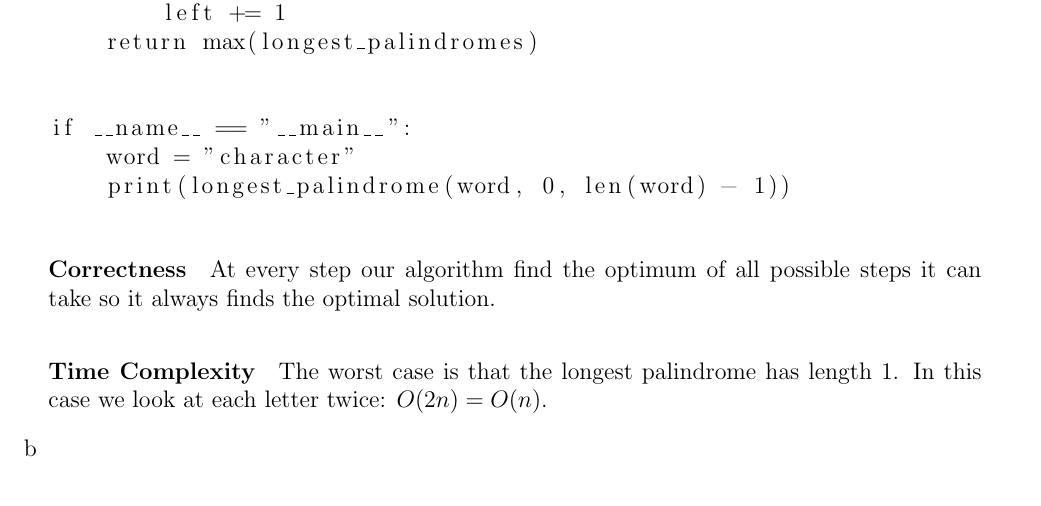
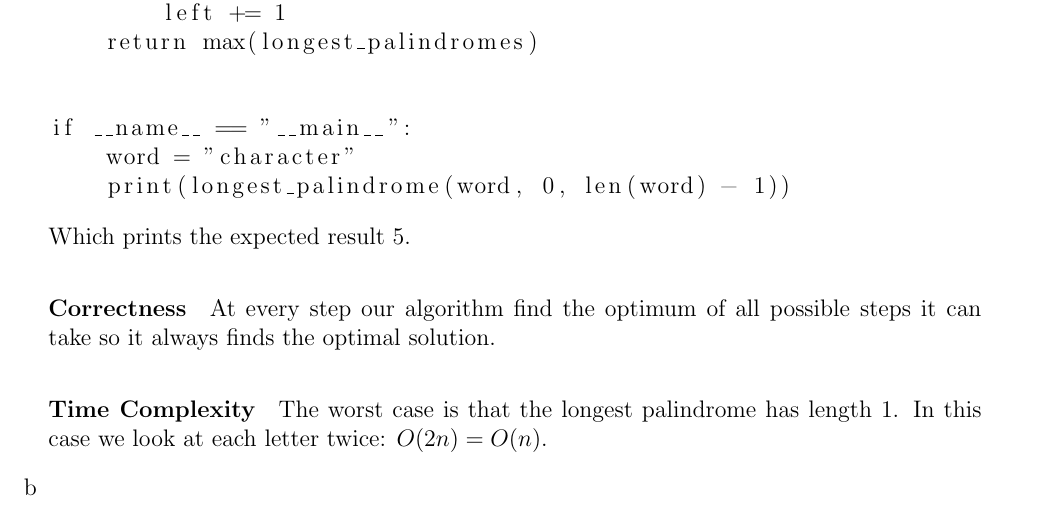
Before and after one commit to deKronkelers/NWI-IBC027_assignment9, a LaTeX problem sheet (answers/assignment9_s4549775_s4329872.tex): part of page 3 of 3, cut so that both start at the same text. Compiled offline with pdfLaTeX.

Commit message:
Explain the output.

```diff
--- a/answers/assignment9_s4549775_s4329872.tex
+++ b/answers/assignment9_s4549775_s4329872.tex
@@ -91,6 +91,8 @@ We always take the full path to the left which has a depth of $O(\log n)$ and we
 
 	\lstinputlisting{code/palindrome_top_down.py}
 
+	Which prints the expected result $5$.
+
 	\paragraph{Correctness}
 
 	At every step our algorithm find the optimum of all possible steps it can take so it always finds the optimal solution.
```
